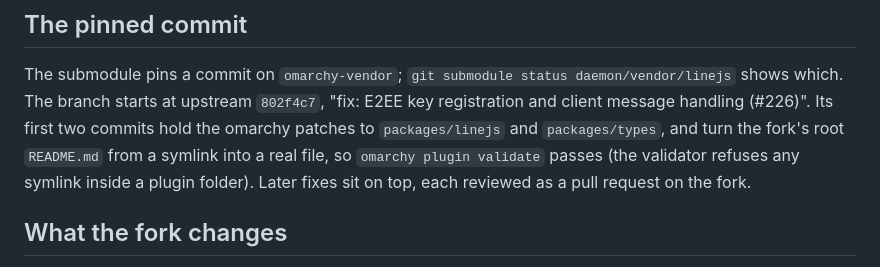
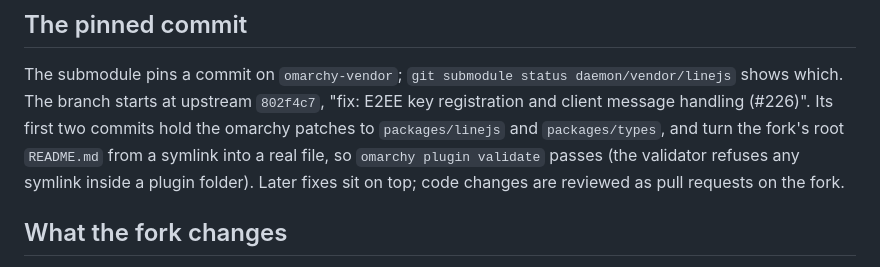
Before and after one commit to frankekn/omarchy-line, a Markdown page: docs/vendoring.md, the part around the change. Rendered like a GitHub page.

Commit message:
docs(vendor): only code changes go through fork PRs
Co-Authored-By: Claude Opus 5.5 <noreply@anthropic.com>

```diff
--- a/docs/vendoring.md
+++ b/docs/vendoring.md
@@ -21,8 +21,8 @@ daemon/vendor/linejs` shows which. The branch starts at upstream `802f4c7`,
 commits hold the omarchy patches to `packages/linejs` and `packages/types`, and
 turn the fork's root `README.md` from a symlink into a real file, so
 `omarchy plugin validate` passes (the validator refuses any symlink inside a
-plugin folder). Later fixes sit on top, each reviewed as a pull request on the
-fork.
+plugin folder). Later fixes sit on top; code changes are reviewed as pull
+requests on the fork.
 
 ## What the fork changes
 
```
Also changed, not shown: docs/vendoring.zh-TW.md (+1 -1 lines).
